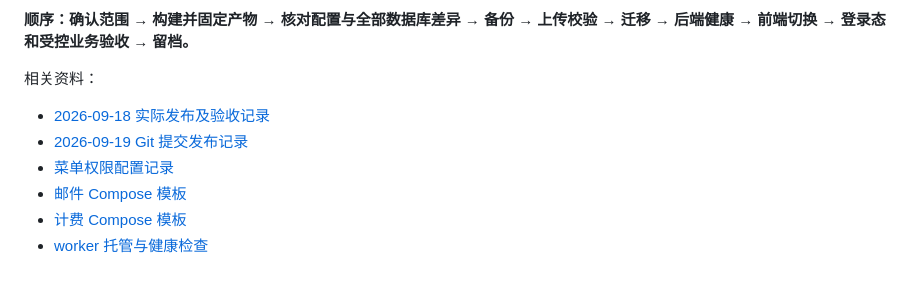
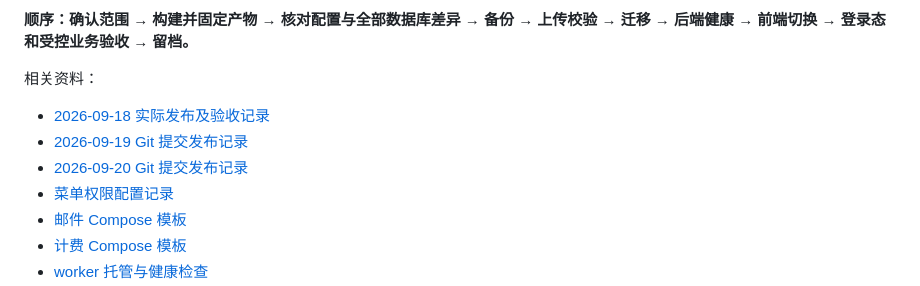
Before and after one commit to tianzhenkun/ai-call, a Markdown page: docs/email-module/production-runbook.md, the part around the change. Drawn GitHub-style.

```diff
--- a/docs/email-module/production-runbook.md
+++ b/docs/email-module/production-runbook.md
@@ -8,6 +8,7 @@
 
 - [2026-09-18 实际发布及验收记录](production-deployed-20260918.md)
 - [2026-09-19 Git 提交发布记录](production-deployed-20260919.md)
+- [2026-09-20 Git 提交发布记录](production-deployed-20260920.md)
 - [菜单权限配置记录](production-permissions-20260918.md)
 - [邮件 Compose 模板](../../deploy/email-worker/compose.production.yml)
 - [计费 Compose 模板](../../deploy/email-worker/compose.credit.yml)
```
Also changed, not shown: docs/email-module/production-deployed-20260920.md (added, +54 -0 lines).
